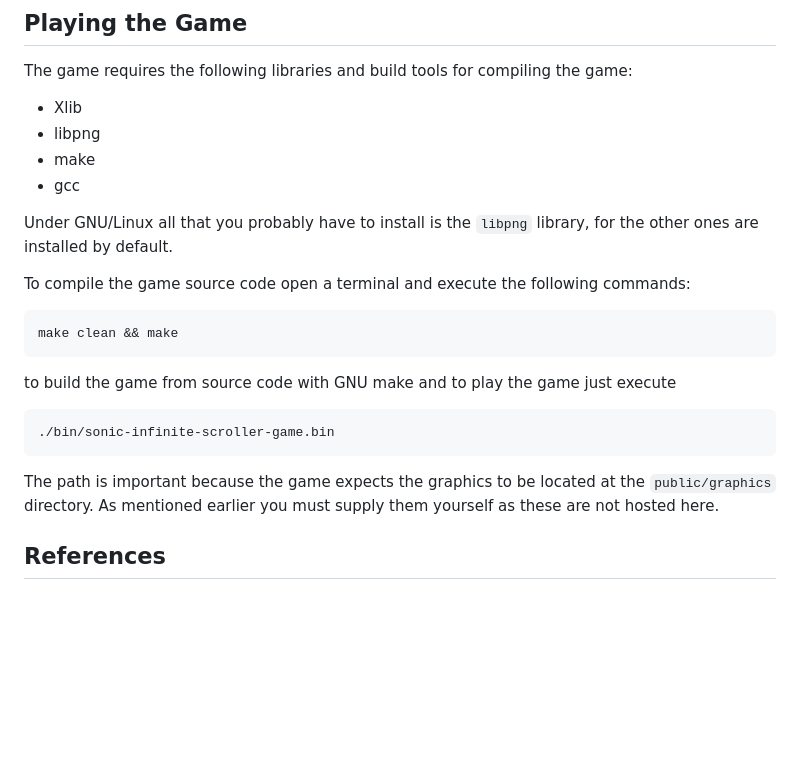
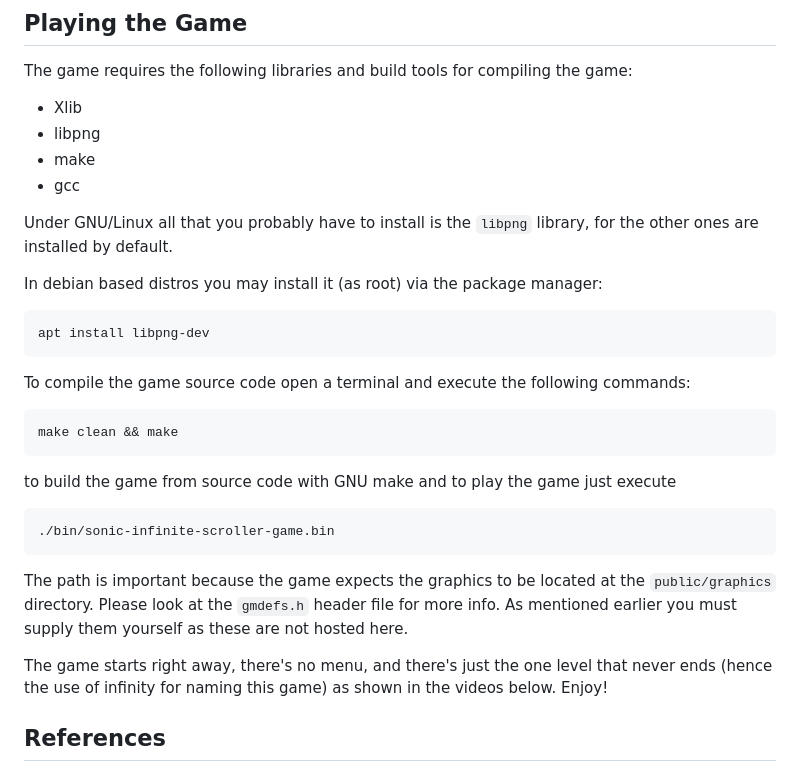
Before and after one commit to misael-diaz/sonic-infinite-scroller-game-dev, a Markdown page: README.md, the part around the change. Rendered like a GitHub page; blank space fills up the shorter version.

Commit message:
updates game info section

````diff
--- a/README.md
+++ b/README.md
@@ -81,6 +81,12 @@ The game requires the following libraries and build tools for compiling the game
 Under GNU/Linux all that you probably have to install is the `libpng` library, for the
 other ones are installed by default.
 
+In debian based distros you may install it (as root) via the package manager:
+
+```sh
+apt install libpng-dev
+```
+
 To compile the game source code open a terminal and execute the following commands:
 
 ```sh
@@ -93,8 +99,12 @@ to build the game from source code with GNU make and to play the game just execu
 ```
 
 The path is important because the game expects the graphics to be located at the
-`public/graphics` directory. As mentioned earlier you must supply them yourself as
-these are not hosted here.
+`public/graphics` directory. Please look at the `gmdefs.h` header file for more info.
+As mentioned earlier you must supply them yourself as these are not hosted here.
+
+The game starts right away, there's no menu, and there's just the one level that never
+ends (hence the use of infinity for naming this game) as shown in the videos below.
+Enjoy!
 
 ## References
 
````
